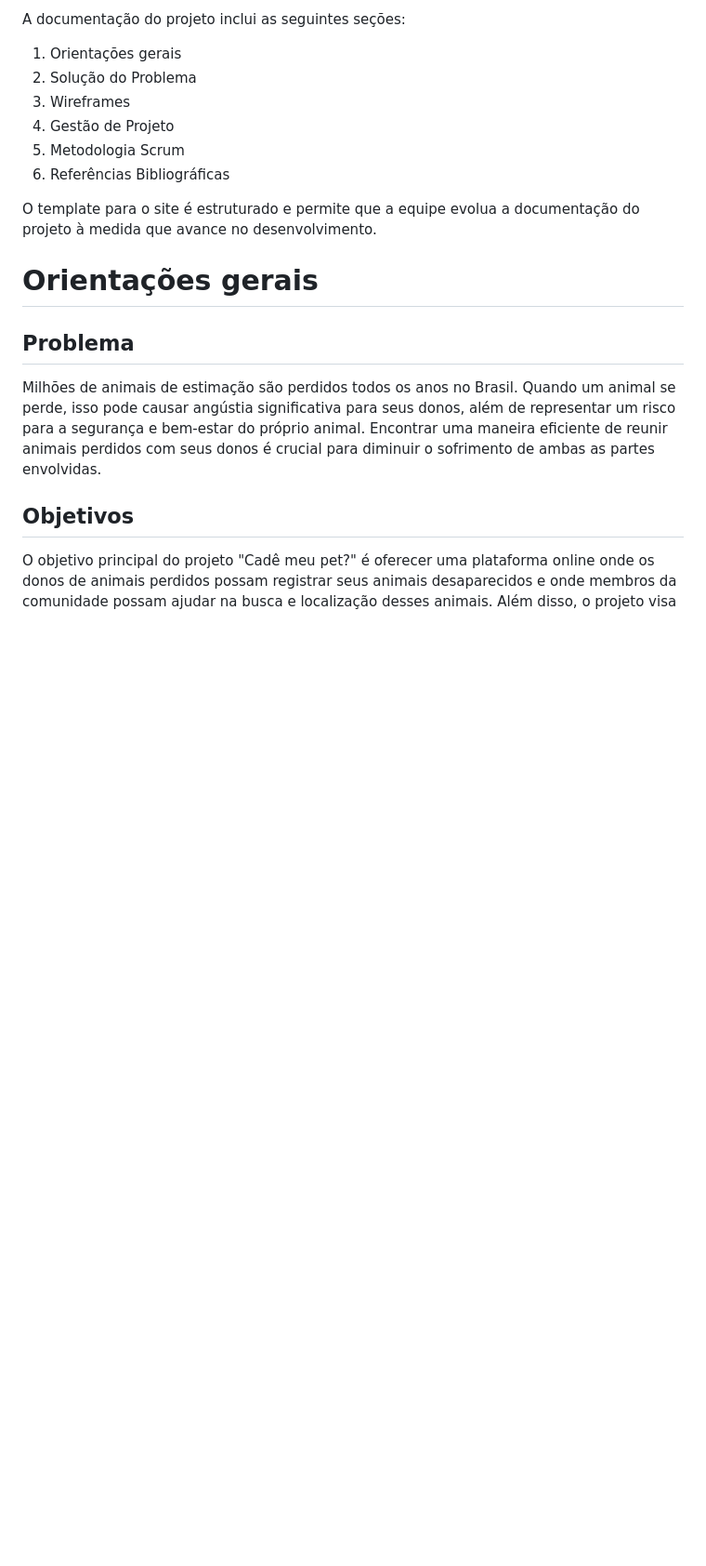
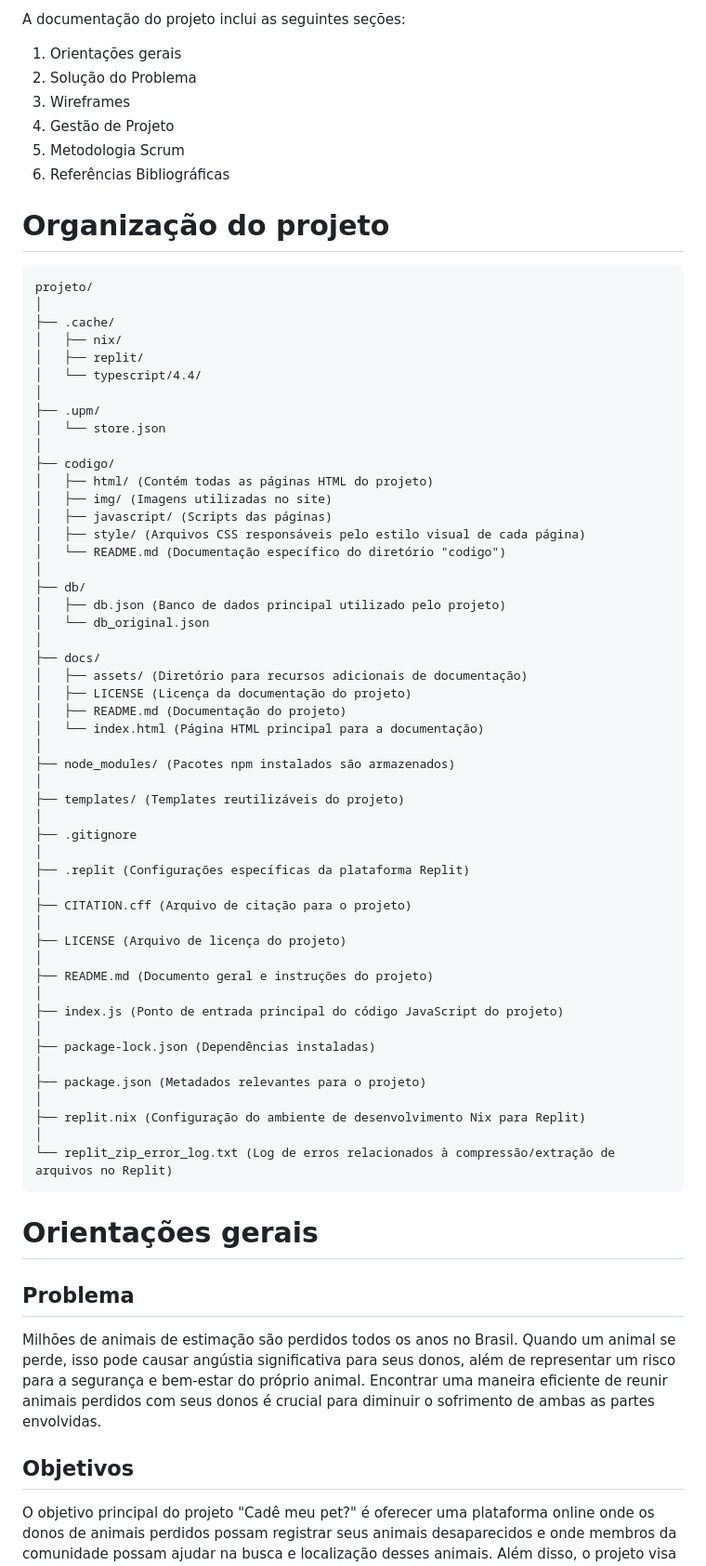
Before and after one commit to marcosffp/Cad-Meu-Pet-, a Markdown page: docs/README.md, the part around the change. Shown at 93% size. Rendered like a GitHub page; blank space fills up the shorter version.

````diff
--- a/docs/README.md
+++ b/docs/README.md
@@ -11,7 +11,60 @@ A documentação do projeto inclui as seguintes seções:
 5. Metodologia Scrum
 6. Referências Bibliográficas
 
-O template para o site é estruturado e permite que a equipe evolua a documentação do projeto à medida que avance no desenvolvimento.
+
+# Organização do projeto
+```plaintext
+projeto/
+│
+├── .cache/
+│   ├── nix/
+│   ├── replit/
+│   └── typescript/4.4/
+│
+├── .upm/
+│   └── store.json
+│
+├── codigo/
+│   ├── html/ (Contém todas as páginas HTML do projeto)
+│   ├── img/ (Imagens utilizadas no site)
+│   ├── javascript/ (Scripts das páginas)
+│   ├── style/ (Arquivos CSS responsáveis pelo estilo visual de cada página)
+│   └── README.md (Documentação específico do diretório "codigo")
+│
+├── db/
+│   ├── db.json (Banco de dados principal utilizado pelo projeto)
+│   └── db_original.json
+│
+├── docs/
+│   ├── assets/ (Diretório para recursos adicionais de documentação)
+│   ├── LICENSE (Licença da documentação do projeto)
+│   ├── README.md (Documentação do projeto)
+│   └── index.html (Página HTML principal para a documentação)
+│
+├── node_modules/ (Pacotes npm instalados são armazenados)
+│
+├── templates/ (Templates reutilizáveis do projeto)
+│
+├── .gitignore
+│
+├── .replit (Configurações específicas da plataforma Replit)
+│
+├── CITATION.cff (Arquivo de citação para o projeto)
+│
+├── LICENSE (Arquivo de licença do projeto)
+│
+├── README.md (Documento geral e instruções do projeto)
+│
+├── index.js (Ponto de entrada principal do código JavaScript do projeto)
+│
+├── package-lock.json (Dependências instaladas)
+│
+├── package.json (Metadados relevantes para o projeto)
+│
+├── replit.nix (Configuração do ambiente de desenvolvimento Nix para Replit)
+│
+└── replit_zip_error_log.txt (Log de erros relacionados à compressão/extração de arquivos no Replit)
+```
 
 # Orientações gerais
 ## Problema
````
